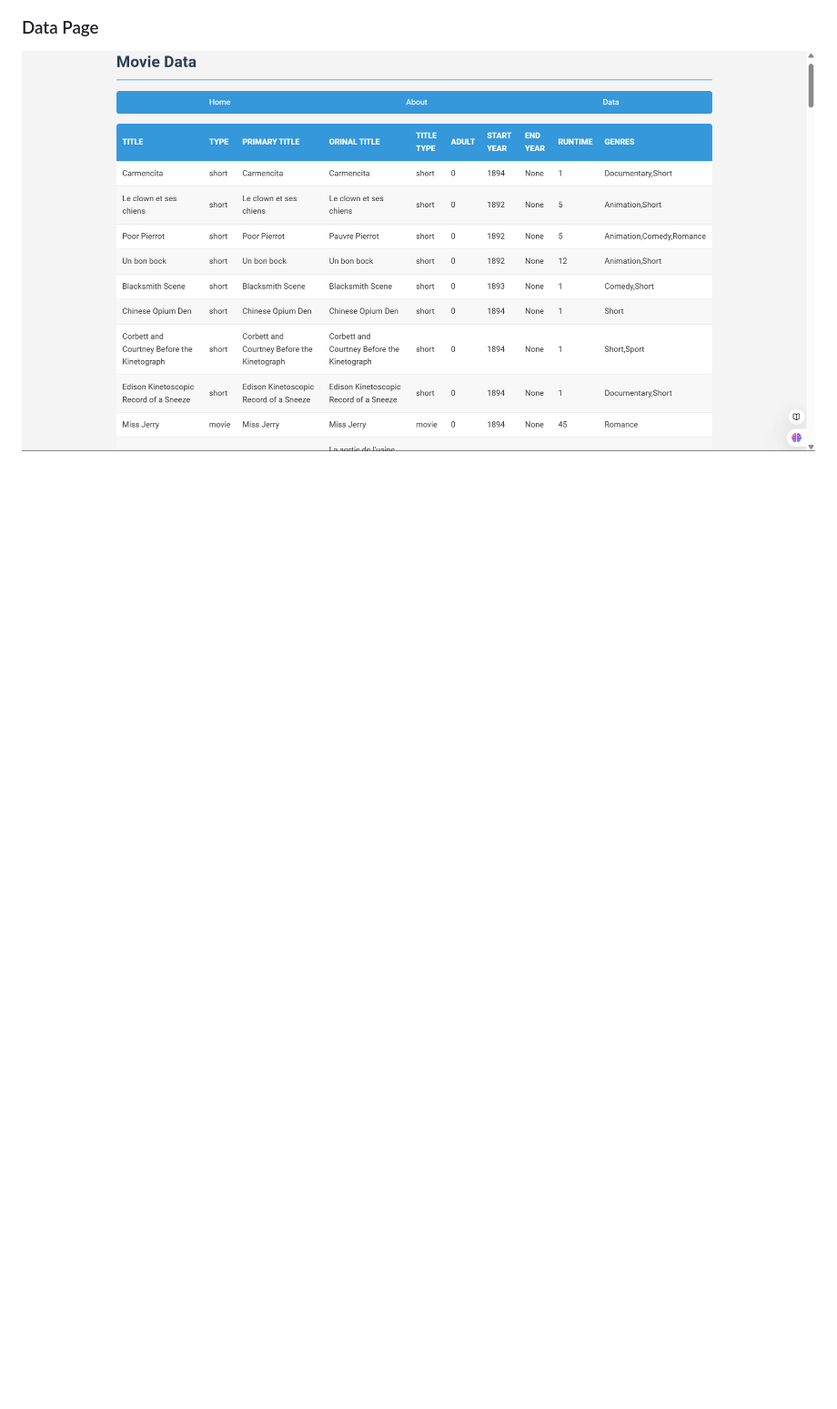
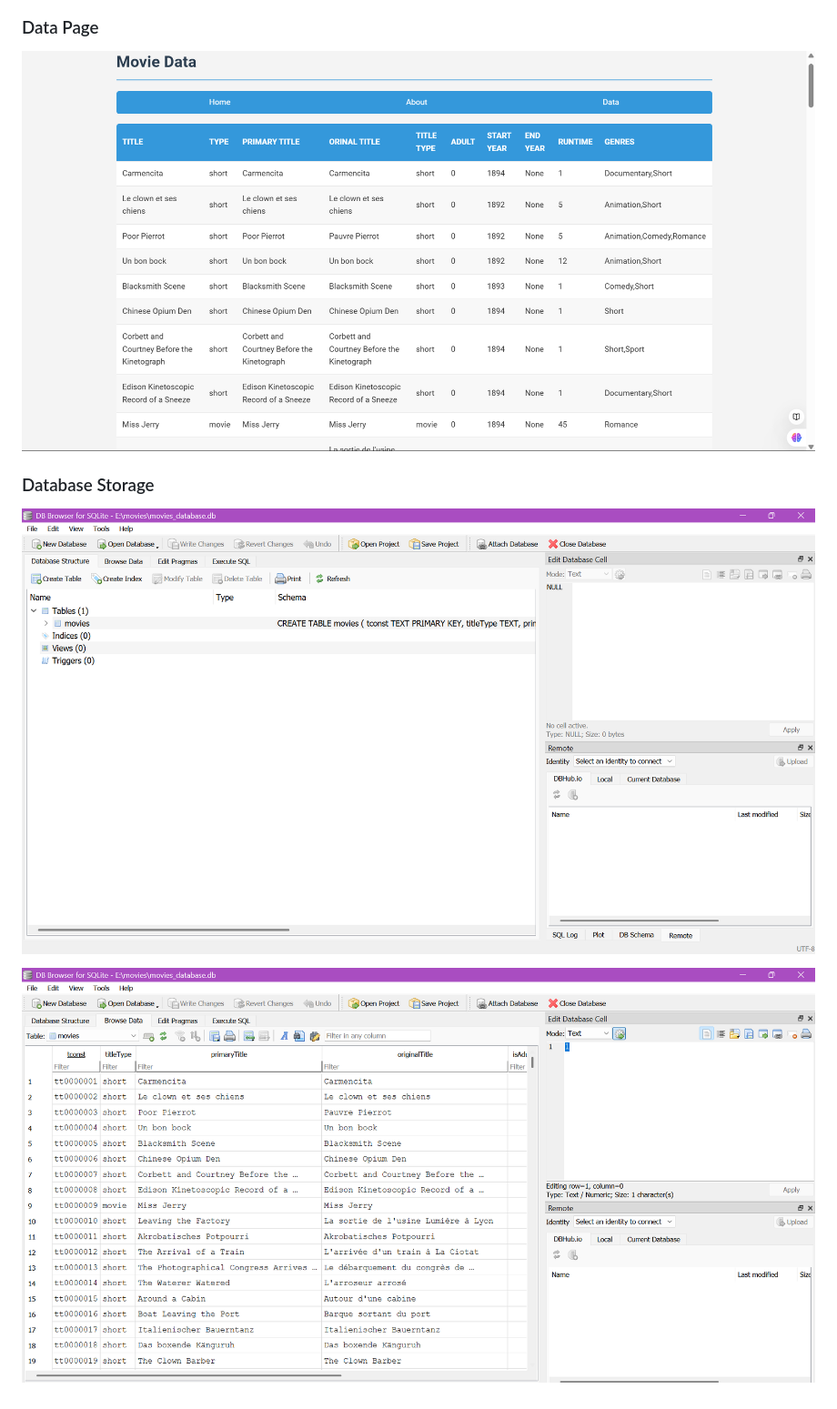
Before and after one commit to DAB111-Group-10/Movie-Matrix, a Markdown page: readme.md, the part around the change. Shown: that part at 91% size. Rendered like a GitHub page; pictures changed too: Images/database1.png (added), Images/database2.png (added); blank space fills up the shorter version.

```diff
--- a/readme.md
+++ b/readme.md
@@ -136,3 +136,8 @@ pandas
 
 ### Data Page
 ![Main Page](Images/data_section.png)
+
+### Database Storage
+![Main Page](Images/database1.png)
+
+![Main Page](Images/database2.png)
```
